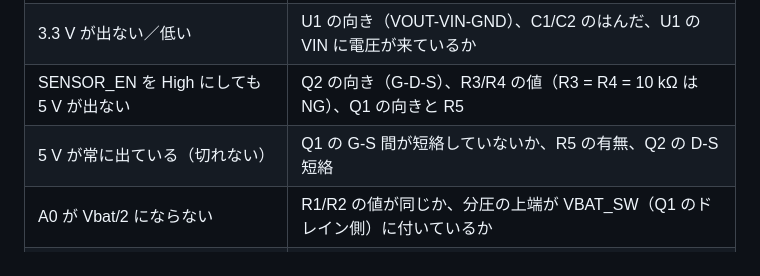
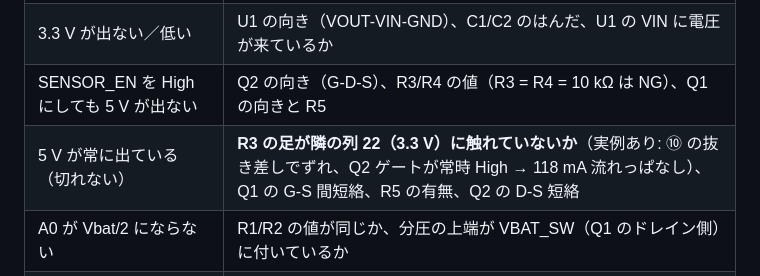
Before and after one commit to 0kam/SnowGauge, a Markdown page: docs/02_assembly.md, the part around the change. Drawn GitHub-style.

```diff
--- a/docs/02_assembly.md
+++ b/docs/02_assembly.md
@@ -151,6 +151,6 @@ STEP 5 の TFmini の線: 赤 = +5 V（`e42`）、黒 = GND、緑 = TX → XIAO
 | 赤レールに電池電圧が出ない | J1 の極性、D1 の向き（帯 = カソードが基板側 = VBAT） |
 | 3.3 V が出ない／低い | U1 の向き（VOUT-VIN-GND）、C1/C2 のはんだ、U1 の VIN に電圧が来ているか |
 | SENSOR_EN を High にしても 5 V が出ない | Q2 の向き（G-D-S）、R3/R4 の値（R3 = R4 = 10 kΩ は NG）、Q1 の向きと R5 |
-| 5 V が常に出ている（切れない） | Q1 の G-S 間が短絡していないか、R5 の有無、Q2 の D-S 短絡 |
+| 5 V が常に出ている（切れない） | **R3 の足が隣の列 22（3.3 V）に触れていないか**（実例あり: ⑩ の抜き差しでずれ、Q2 ゲートが常時 High → 118 mA 流れっぱなし）、Q1 の G-S 間短絡、R5 の有無、Q2 の D-S 短絡 |
 | A0 が Vbat/2 にならない | R1/R2 の値が同じか、分圧の上端が VBAT_SW（Q1 のドレイン側）に付いているか |
 | TFmini から応答がない | J2 の配線色（赤 5V・黒 GND・緑 TX→D7・白 RX←D6）、R7 の有無、レールが 5 V か |
```
Also changed, not shown: CLAUDE.md (+2 -2 lines), docs/measurements/2026-09-03_breadboard_current.md (+18 -0 lines).
